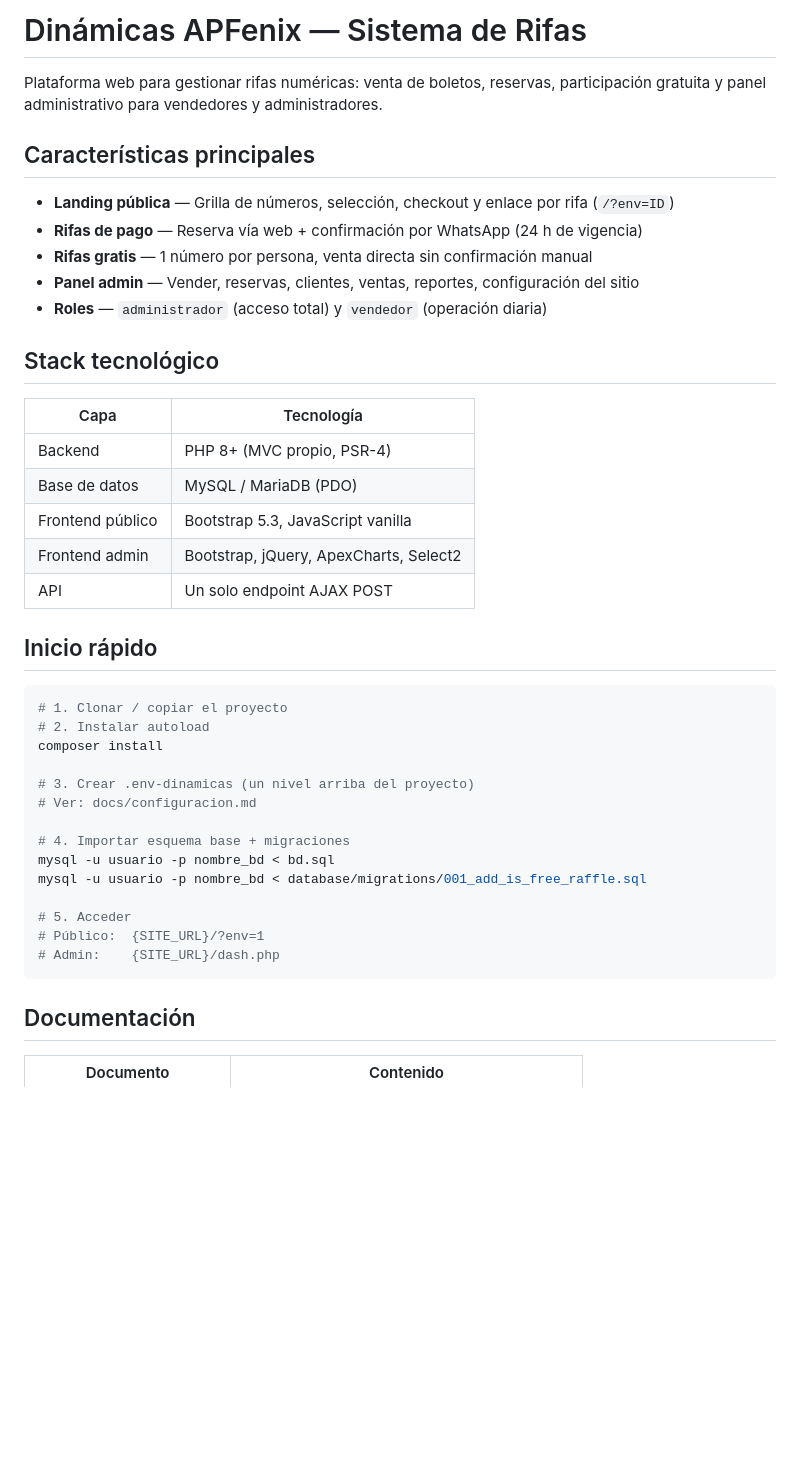
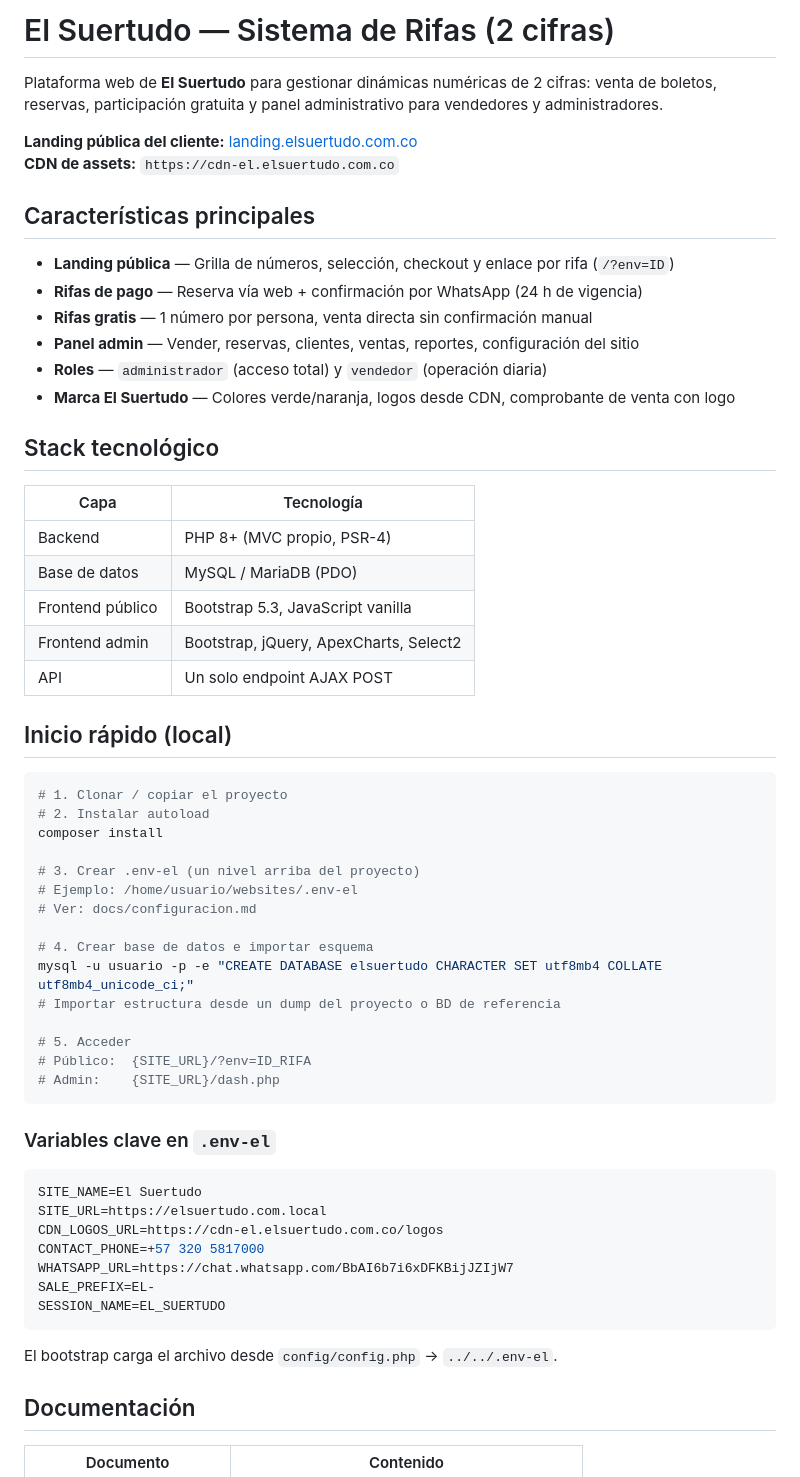
Before and after one commit to ceballos25/elsuertudo.com.local, a Markdown page: README.md, the part around one of its changes. GitHub-like rendering; blank space fills up the shorter version.

````diff
--- a/README.md
+++ b/README.md
@@ -1,6 +1,9 @@
-# Dinámicas APFenix — Sistema de Rifas
+# El Suertudo — Sistema de Rifas (2 cifras)
 
-Plataforma web para gestionar rifas numéricas: venta de boletos, reservas, participación gratuita y panel administrativo para vendedores y administradores.
+Plataforma web de **El Suertudo** para gestionar dinámicas numéricas de 2 cifras: venta de boletos, reservas, participación gratuita y panel administrativo para vendedores y administradores.
+
+**Landing pública del cliente:** [landing.elsuertudo.com.co](https://landing.elsuertudo.com.co/)
+**CDN de assets:** `https://cdn-el.elsuertudo.com.co`
 
 ## Características principales
 
@@ -9,6 +12,7 @@ Plataforma web para gestionar rifas numéricas: venta de boletos, reservas, part
 - **Rifas gratis** — 1 número por persona, venta directa sin confirmación manual
 - **Panel admin** — Vender, reservas, clientes, ventas, reportes, configuración del sitio
 - **Roles** — `administrador` (acceso total) y `vendedor` (operación diaria)
+- **Marca El Suertudo** — Colores verde/naranja, logos desde CDN, comprobante de venta con logo
 
 ## Stack tecnológico
 
@@ -20,24 +24,39 @@ Plataforma web para gestionar rifas numéricas: venta de boletos, reservas, part
 | Frontend admin | Bootstrap, jQuery, ApexCharts, Select2 |
 | API | Un solo endpoint AJAX POST |
 
-## Inicio rápido
+## Inicio rápido (local)
 
 ```bash
 # 1. Clonar / copiar el proyecto
 # 2. Instalar autoload
 composer install
 
-# 3. Crear .env-dinamicas (un nivel arriba del proyecto)
+# 3. Crear .env-el (un nivel arriba del proyecto)
+# Ejemplo: /home/usuario/websites/.env-el
 # Ver: docs/configuracion.md
 
-# 4. Importar esquema base + migraciones
-mysql -u usuario -p nombre_bd < bd.sql
-mysql -u usuario -p nombre_bd < database/migrations/001_add_is_free_raffle.sql
+# 4. Crear base de datos e importar esquema
+mysql -u usuario -p -e "CREATE DATABASE elsuertudo CHARACTER SET utf8mb4 COLLATE utf8mb4_unicode_ci;"
+# Importar estructura desde un dump del proyecto o BD de referencia
 
 # 5. Acceder
-# Público:  {SITE_URL}/?env=1
+# Público:  {SITE_URL}/?env=ID_RIFA
 # Admin:    {SITE_URL}/dash.php
 ```
+
+### Variables clave en `.env-el`
+
+```env
+SITE_NAME=El Suertudo
+SITE_URL=https://elsuertudo.com.local
+CDN_LOGOS_URL=https://cdn-el.elsuertudo.com.co/logos
+CONTACT_PHONE=+57 320 5817000
+WHATSAPP_URL=https://chat.whatsapp.com/BbAI6b7i6xDFKBijJZIjW7
+SALE_PREFIX=EL-
+SESSION_NAME=EL_SUERTUDO
+```
+
+El bootstrap carga el archivo desde `config/config.php` → `../../.env-el`.
 
 ## Documentación
 
````
Also changed, not shown: other parts of README.md (+18 -6 lines).
